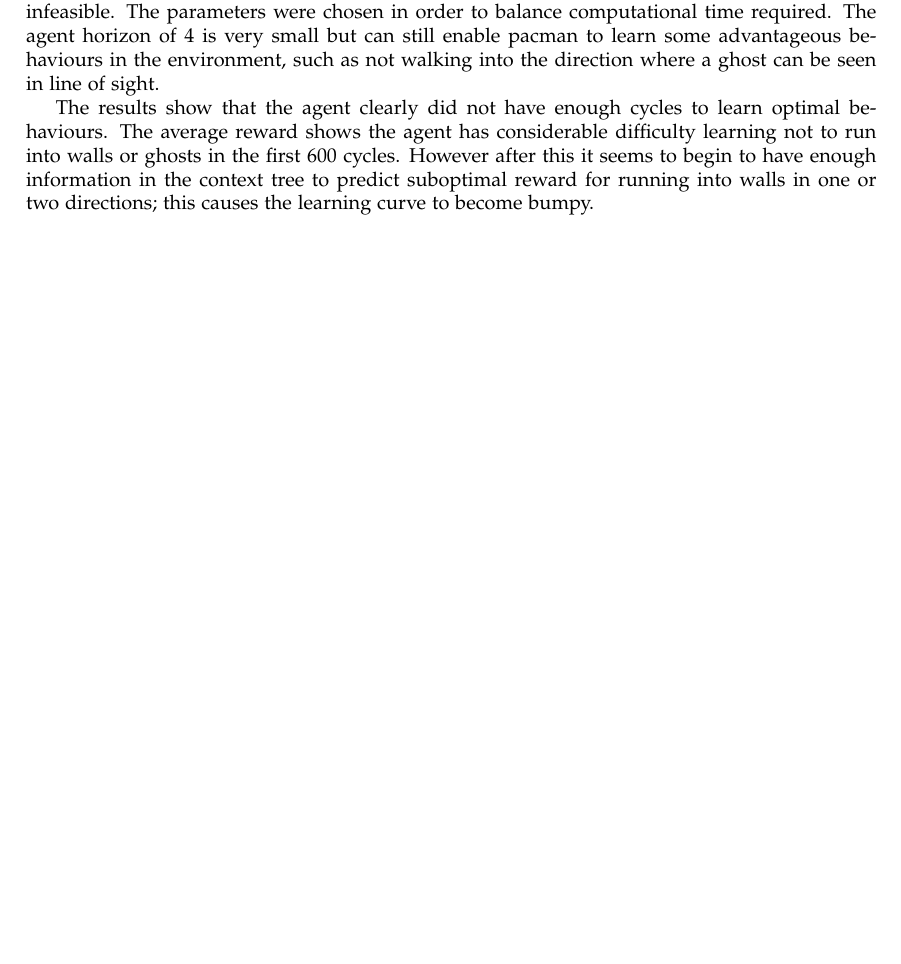
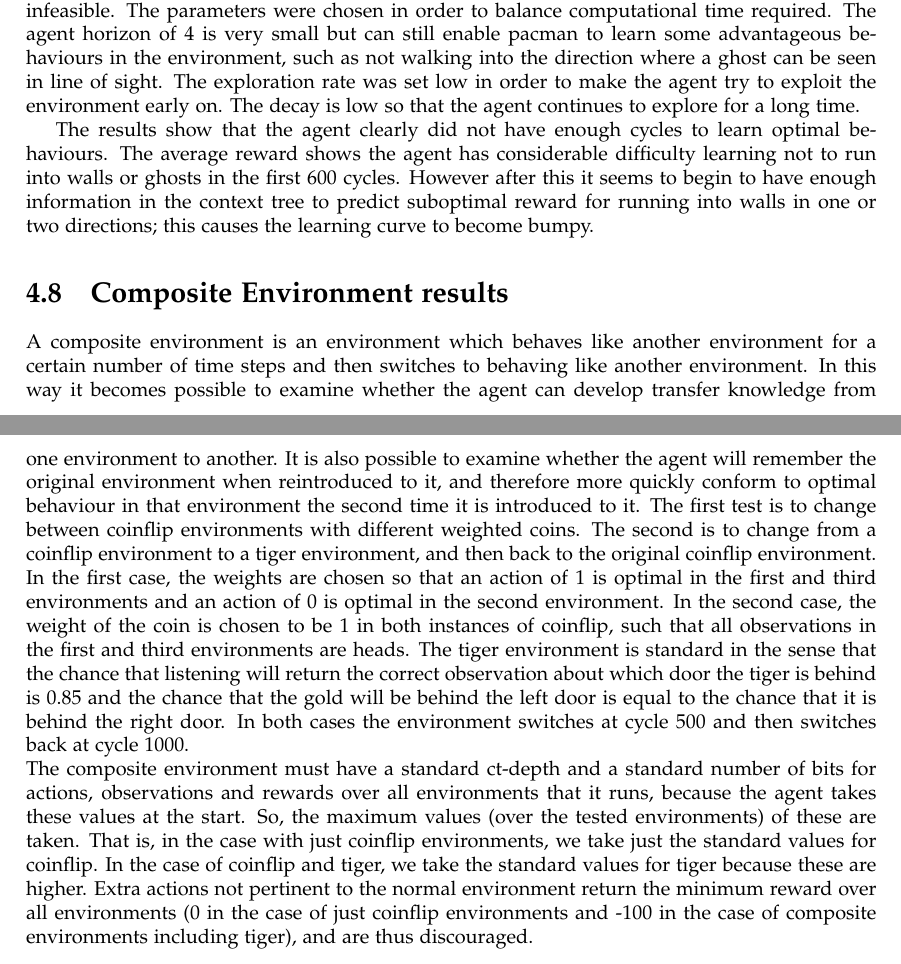
Before and after one commit to nelfin/mc-aixi-ctw-report, a LaTeX thesis (report.tex): part of page 16 of 18 before the commit and two parts of pages 16 and 17 of 18 after it, the two joined at a grey line, cut so that both start at the same text, the shorter picture padded with empty space. Compiled offline with pdfLaTeX.

Commit message:
explained explor rates

```diff
--- a/report.tex
+++ b/report.tex
@@ -642,7 +644,7 @@ explore-decay & 0.99999\\
 \end{center}
 \end{table}
 
-Whilst the CT depth and horizon chosen as parameters for pacman are far below the sizes required to play optimally, searching the depth of an entire game would be computationally infeasible. The parameters were chosen in order to balance computational time required. The agent horizon of 4 is very small but can still enable pacman to learn some advantageous behaviours in the environment, such as not walking into the direction where a ghost can be seen in line of sight.
+Whilst the CT depth and horizon chosen as parameters for pacman are far below the sizes required to play optimally, searching the depth of an entire game would be computationally infeasible. The parameters were chosen in order to balance computational time required. The agent horizon of 4 is very small but can still enable pacman to learn some advantageous behaviours in the environment, such as not walking into the direction where a ghost can be seen in line of sight. The exploration rate was set low in order to make the agent try to exploit the environment early on. The decay is low so that the agent continues to explore for a long time.
 
 \begin{figure}
   \begin{center}
@@ -658,6 +660,38 @@ Whilst the CT depth and horizon chosen as parameters for pacman are far below th
 
 The results show that the agent clearly did not have enough cycles to learn optimal behaviours. The average reward shows the agent has considerable difficulty learning not to run into walls or ghosts in the first 600 cycles. However after this it seems to begin to have enough information in the context tree to predict suboptimal reward for running into walls in one or two directions; this causes the learning curve to become bumpy.
 
+\section{Composite Environment results}
+
+A composite environment is an environment which behaves like another environment
+for a certain number of time steps and then switches to behaving like another
+environment. In this way it becomes possible to examine whether the agent
+can develop transfer knowledge from one environment to another. It is also
+possible to examine whether the agent will remember the original environment
+when reintroduced to it, and therefore more quickly conform to optimal behaviour in that
+environment the second time it is introduced to it. The first test is to change
+between coinflip environments with different weighted coins. The second is to
+change from a coinflip environment to a tiger environment, and then back to the
+original coinflip environment.\\
+In the first case, the weights are chosen so that an action of 1 is optimal in the
+first and third environments and an action of 0 is optimal in the second environment.
+In the second case, the weight of the coin is chosen to be 1 in both instances of
+coinflip, such that all observations in the first and third environments are heads.
+The tiger environment is standard in the sense that the chance that listening will
+return the correct observation about which door the tiger is behind is 0.85 and
+the chance that the gold will be behind the left door is equal to the chance that
+it is behind the right door. In both cases the environment switches at cycle 500 and then switches back at cycle 1000.\\
+The composite environment must have a
+standard ct-depth and a standard number of bits for actions, observations and
+rewards over all environments
+that it runs, because the agent takes these values at the start.
+So, the maximum values (over the
+tested environments) of these are taken. That is, in the case with just coinflip
+environments, we take just the standard values for coinflip. In the case of
+coinflip and tiger, we take the standard values for tiger because these are higher.
+Extra actions not pertinent to the normal environment return the minimum reward
+over all environments (0 in the case of just coinflip environments and -100 in the
+case of composite environments including tiger), and are thus discouraged.
+
 \bibliographystyle{plainnat}
 \bibliography{refs}
 
```
Also changed, not shown: report.tex (72 more changed lines).
